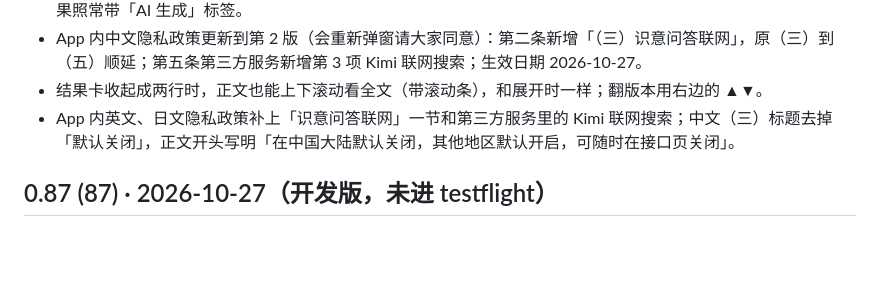
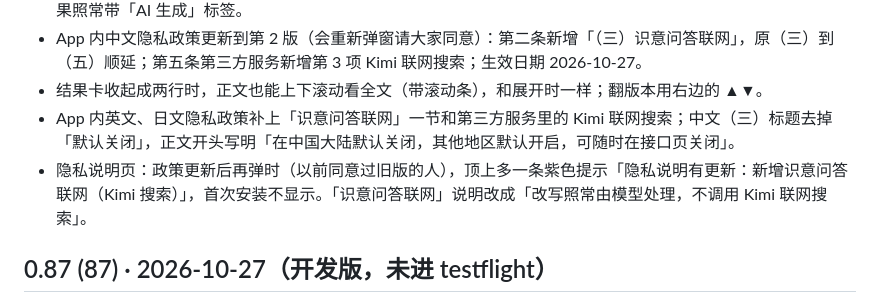
Before and after one commit to cvbkQin/Enclave-QWERTY, a Markdown page: releases.md, the part around the change. Rendered like a GitHub page; blank space fills up the shorter version.

Commit message:
0.88 release notes
Co-Authored-By: Claude Opus 5.5 <noreply@anthropic.com>
Claude-Session: https://claude.ai/code/session_01NEXixtzbKHtbC2Z3w8Wksd

```diff
--- a/releases.md
+++ b/releases.md
@@ -7,6 +7,7 @@
 - App 内中文隐私政策更新到第 2 版（会重新弹窗请大家同意）：第二条新增「（三）识意问答联网」，原（三）到（五）顺延；第五条第三方服务新增第 3 项 Kimi 联网搜索；生效日期 2026-10-27。
 - 结果卡收起成两行时，正文也能上下滚动看全文（带滚动条），和展开时一样；翻版本用右边的 ▲▼。
 - App 内英文、日文隐私政策补上「识意问答联网」一节和第三方服务里的 Kimi 联网搜索；中文（三）标题去掉「默认关闭」，正文开头写明「在中国大陆默认关闭，其他地区默认开启，可随时在接口页关闭」。
+- 隐私说明页：政策更新后再弹时（以前同意过旧版的人），顶上多一条紫色提示「隐私说明有更新：新增识意问答联网（Kimi 搜索）」，首次安装不显示。「识意问答联网」说明改成「改写照常由模型处理，不调用 Kimi 联网搜索」。
 
 ## 0.87 (87) · 2026-10-27（开发版，未进 testflight）
 - App 里输入时可以收起键盘了：点输入框以外的地方收起，往下拖列表也跟着收起（所有页面都一样；点另一个输入框直接换过去，不收）。单行输入框（名称、地址、模型、Key 等）回车键写「完成」，点了收起；编辑提示词内容时导航栏右上角出现紫色「完成」，点了收起，不在编辑时不显示。
```
